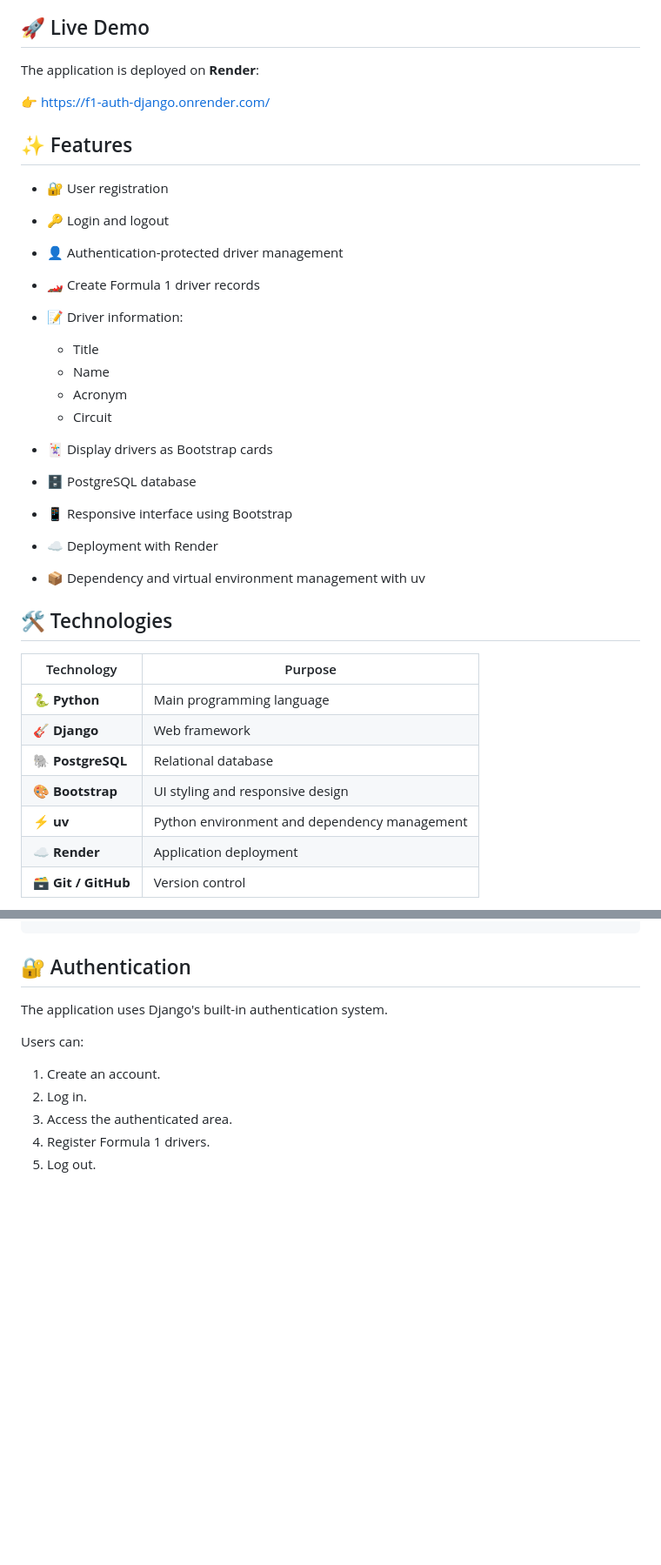
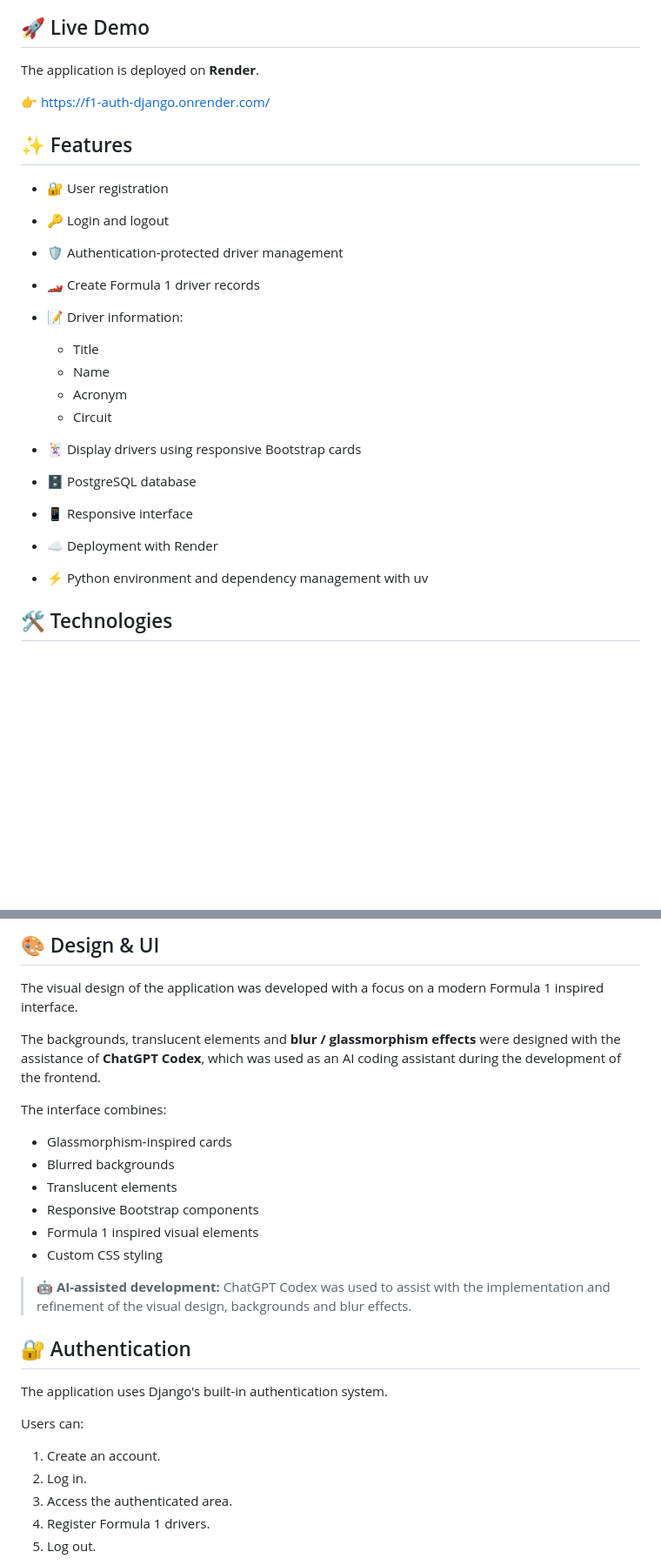
Before and after one commit to luisortga/f1-auth-django, a Markdown page: README.md, 2 parts joined by grey strips. Shown at 87% size. Rendered like a GitHub page; blank space fills up the shorter version.

```diff
--- a/README.md
+++ b/README.md
@@ -14,7 +18,7 @@ This project was developed as a practical exercise to work with **Django authent
 
 ## 🚀 Live Demo
 
-The application is deployed on **Render**:
+The application is deployed on **Render**.
 
 👉 https://f1-auth-django.onrender.com/
 
@@ -22,7 +26,7 @@ The application is deployed on **Render**:
 
 * 🔐 User registration
 * 🔑 Login and logout
-* 👤 Authentication-protected driver management
+* 🛡️ Authentication-protected driver management
 * 🏎️ Create Formula 1 driver records
 * 📝 Driver information:
 
@@ -30,21 +34,13 @@ The application is deployed on **Render**:
   * Name
   * Acronym
   * Circuit
-* 🃏 Display drivers as Bootstrap cards
+* 🃏 Display drivers using responsive Bootstrap cards
 * 🗄️ PostgreSQL database
-* 📱 Responsive interface using Bootstrap
+* 📱 Responsive interface
 * ☁️ Deployment with Render
-* 📦 Dependency and virtual environment management with uv
+* ⚡ Python environment and dependency management with uv
 
 ## 🛠️ Technologies
 
-| Technology           | Purpose                                      |
-| -------------------- | -------------------------------------------- |
-| 🐍 **Python**        | Main programming language                    |
-| 🎸 **Django**        | Web framework                                |
-| 🐘 **PostgreSQL**    | Relational database                          |
-| 🎨 **Bootstrap**     | UI styling and responsive design             |
-| ⚡ **uv**             | Python environment and dependency management |
-| ☁️ **Render**        | Application deployment                       |
-| 🗃️ **Git / GitHub** | Version control                              |
+<p align="center">
 
@@ -75,3 +88,19 @@ f1-auth-django/
+## 🎨 Design & UI
+
+The visual design of the application was developed with a focus on a modern Formula 1 inspired interface.
+
+The backgrounds, translucent elements and **blur / glassmorphism effects** were designed with the assistance of **ChatGPT Codex**, which was used as an AI coding assistant during the development of the frontend.
+
+The interface combines:
+
+* Glassmorphism-inspired cards
+* Blurred backgrounds
+* Translucent elements
+* Responsive Bootstrap components
+* Formula 1 inspired visual elements
+* Custom CSS styling
+
+> 🤖 **AI-assisted development:** ChatGPT Codex was used to assist with the implementation and refinement of the visual design, backgrounds and blur effects.
 
 ## 🔐 Authentication
 
```
Also changed, not shown: other parts of README.md (+108 -80 lines).
